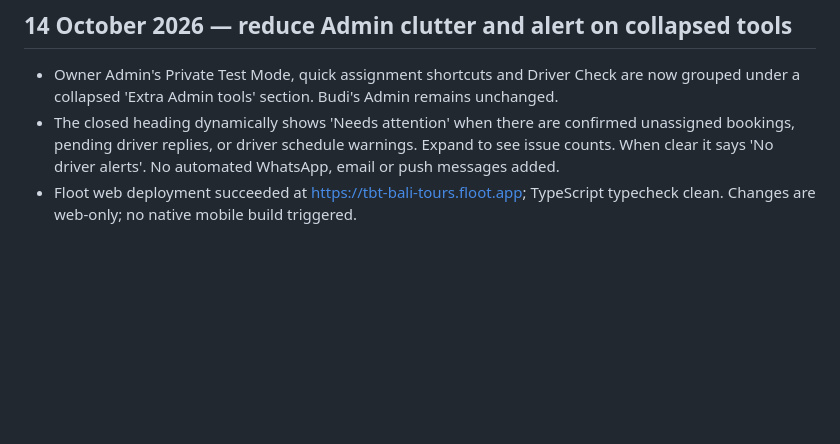
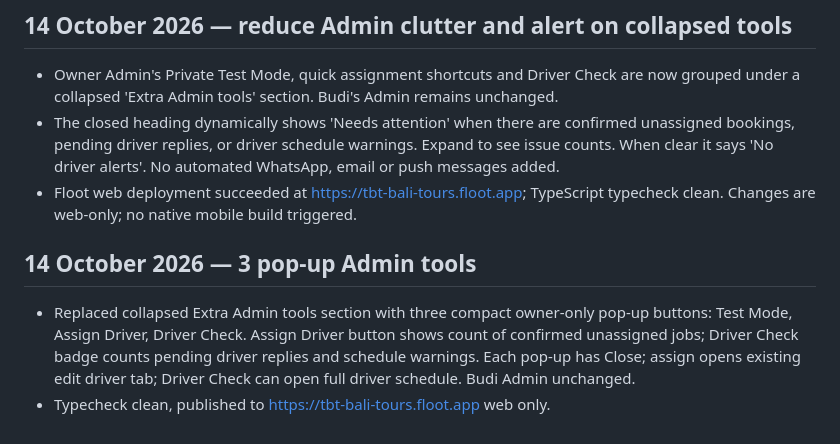
Before and after one commit to tonytina1-cmyk/tonytina1-cmyk.github.io, a Markdown page: TBT_PROJECT_HANDOVER.md, the part around the change. Drawn GitHub-style; blank space fills up the shorter version.

Commit message:
docs: note compact three-button Admin pop-up redesign

```diff
--- a/TBT_PROJECT_HANDOVER.md
+++ b/TBT_PROJECT_HANDOVER.md
@@ -57,3 +57,7 @@ A connected customer app and separate internal admin workflow have been worked o
 - Owner Admin's Private Test Mode, quick assignment shortcuts and Driver Check are now grouped under a collapsed 'Extra Admin tools' section. Budi's Admin remains unchanged.
 - The closed heading dynamically shows 'Needs attention' when there are confirmed unassigned bookings, pending driver replies, or driver schedule warnings. Expand to see issue counts. When clear it says 'No driver alerts'. No automated WhatsApp, email or push messages added.
 - Floot web deployment succeeded at https://tbt-bali-tours.floot.app; TypeScript typecheck clean. Changes are web-only; no native mobile build triggered.
+
+## 14 October 2026 — 3 pop-up Admin tools
+- Replaced collapsed Extra Admin tools section with three compact owner-only pop-up buttons: Test Mode, Assign Driver, Driver Check. Assign Driver button shows count of confirmed unassigned jobs; Driver Check badge counts pending driver replies and schedule warnings. Each pop-up has Close; assign opens existing edit driver tab; Driver Check can open full driver schedule. Budi Admin unchanged.
+- Typecheck clean, published to https://tbt-bali-tours.floot.app web only.
```
